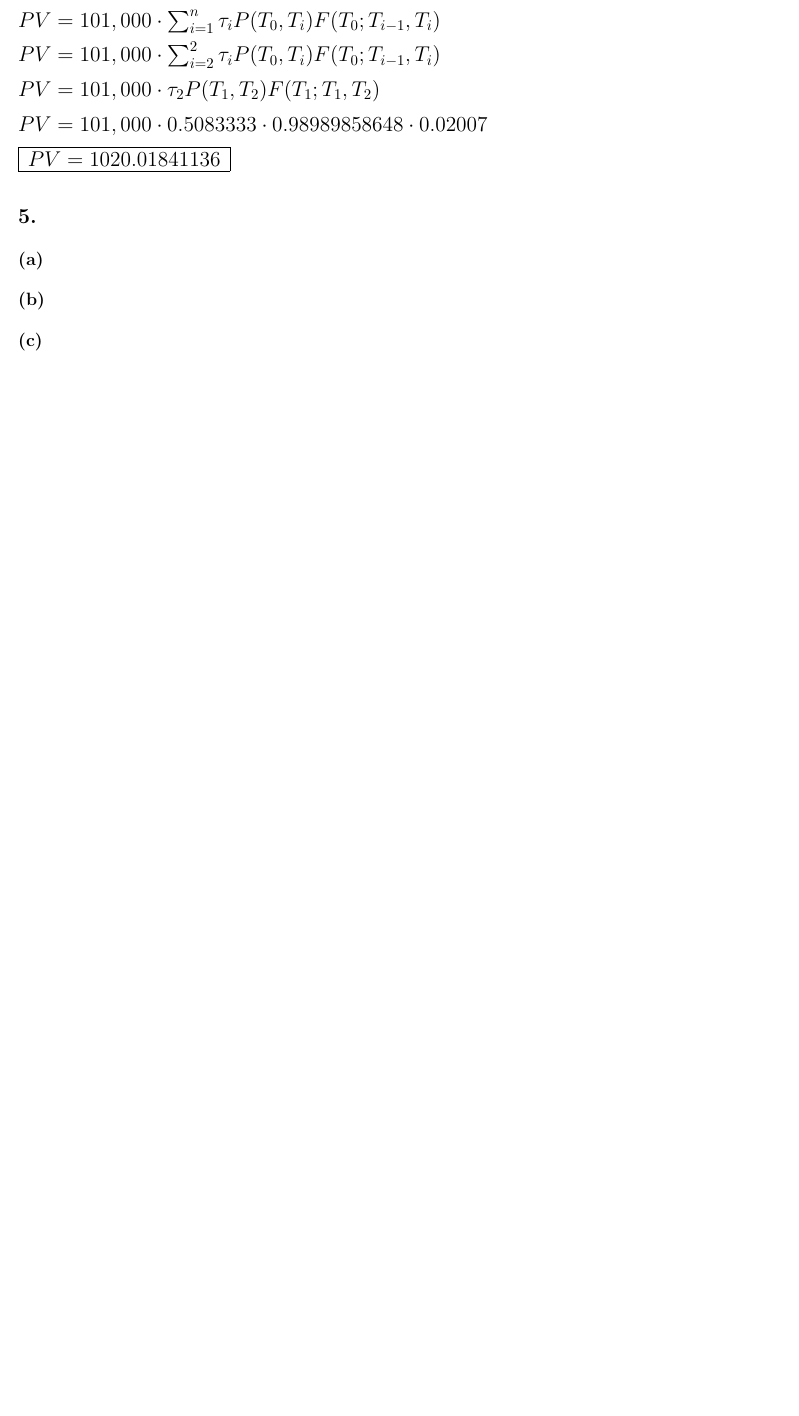
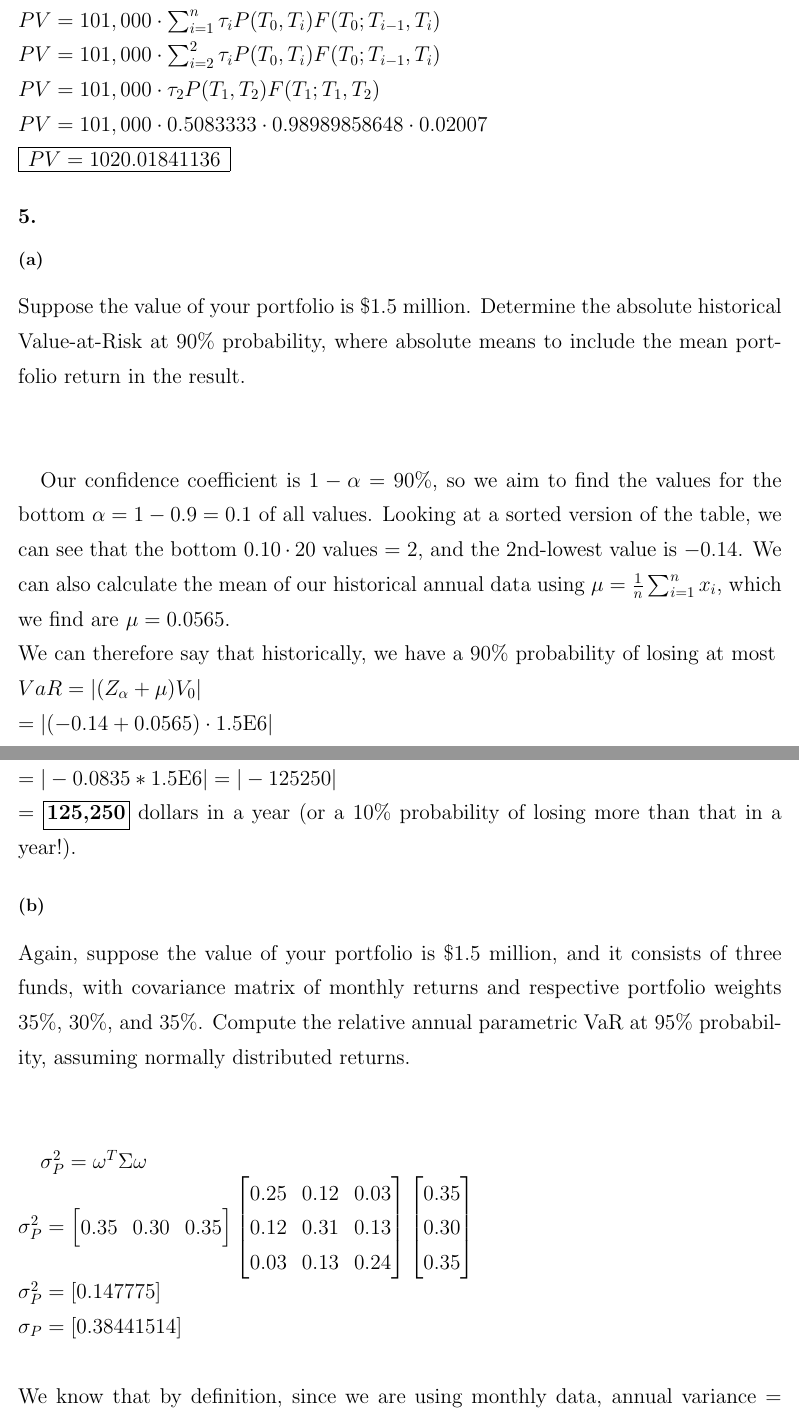
Before and after one commit to michaelghuang19/cfrm415, a LaTeX document (midterm/huangmichael_midterm.tex): part of page 7 of 7 before the commit and two parts of pages 7 and 8 of 8 after it, the two joined at a grey line, cut so that both start at the same text, the shorter picture padded with empty space. Compiled offline with pdfLaTeX.

Commit message:
5 "complete"

```diff
--- a/midterm/huangmichael_midterm.tex
+++ b/midterm/huangmichael_midterm.tex
@@ -241,6 +241,44 @@ $PV = 101,000 \cdot 0.5083333 \cdot 0.98989858648 \cdot 0.02007$ \\
 
 \subsection*{(a)}
 
+Suppose the value of your portfolio is \$1.5 million. Determine the absolute historical Value-at-Risk at 90\% probability, where absolute means to include the mean portfolio return in the result. \\ \\
+
+% Our confidence coefficient is $1 - \alpha = $ 90\%, so we aim to find the z-score for where there is $\alpha = 1 - 0.9 = 0.1$ area under the normal curve to the left. Looking at a table, we can find this to be $\sim -1.28$. \\
+% We can calculate the mean and standard deviations of our historical annual data using $\mu = \frac{1}{n} \sum_{i=1}^{n} x_i$ and $\sigma = \sqrt{\frac{1}{n} \sum_{i=1}^{n} (x_i - \mu)^2}$, respectively; we find that $\mu = 0.0565$ and $\sigma = 0.1513$. \\
+% Putting this all together, we can take the value at risk at 90\% to be \\
+% $|(Z_\alpha\sigma_p + \mu)V_0|$ \\
+% $|((-1.28 \cdot 0.1513) + 0.0565) \cdot 1.5\text{+E6}|$ \\
+% $|(-0.137164) \cdot 1.5\text{+E6}|$ \\
+% $|-205746| = $ \framebox[1.1\width]{\textbf{205746}}
+% which means that historically, we have a 90\% probability of losing at most \$205746 in a year (or a 10\% probability of losing more than that in a year).
+
+Our confidence coefficient is $1 - \alpha = 90\%$, so we aim to find the values for the bottom $\alpha = 1 - 0.9 = 0.1$ of all values. Looking at a sorted version of the table, we can see that the bottom $0.10 \cdot 20$ values = 2, and the 2nd-lowest value is $-0.14$. We can also calculate the mean of our historical annual data using $\mu = \frac{1}{n} \sum_{i=1}^{n} x_i$, which we find are $\mu = 0.0565$. \\
+We can therefore say that historically, we have a 90\% probability of losing at most \\
+$VaR = |(Z_\alpha + \mu)V_0|$ \\
+$= |(-0.14 + 0.0565) \cdot 1.5\text{E6}|$ \\
+$= |-0.0835 * 1.5\text{E6}| = |-125250|$ \\
+$= $ \framebox[1.1\width]{\textbf{125,250}} dollars in a year (or a 10\% probability of losing more than that in a year!).
+
 \subsection*{(b)}
 
-\subsection*{(c)}
+Again, suppose the value of your portfolio is \$1.5 million, and it consists of three funds, with covariance matrix of monthly returns and respective portfolio weights 35\%, 30\%, and 35\%. Compute the relative annual parametric VaR at 95\% probability, assuming normally distributed returns. \\ \\
+
+% $VaR = P \cdot \sigma_P \cdot Z_\alpha$
+$\sigma_P^2 = \omega^T \Sigma \omega$ \\
+$\sigma_P^2 =
+\begin{bmatrix}
+  0.35 & 0.30 & 0.35
+\end{bmatrix}
+\begin{bmatrix}
+  0.25 & 0.12 & 0.03 \\
+  0.12 & 0.31 & 0.13 \\
+  0.03 & 0.13 & 0.24 \\
+\end{bmatrix}
+\begin{bmatrix}
+  0.35 \\
+  0.30 \\
+  0.35
+\end{bmatrix}$ \\
+$\sigma_P^2 = [0.147775]$ \\
+$\sigma_P = [0.38441514]$ \\ \\
+We know that by definition, since we are using monthly data, annual variance = $12 \sigma_p^2$, so to find annual VaR, we take $-2\sqrt{3}Z_\alpha \sigma_P V_0$. We just found $\sigma_P$. Looking at a z-value table we find that the corresponding z-value for $\alpha = 1 - 0.95 = 0.05$ is approximately $-1.64$. We are given $V_0 = 1.5\text{E6}$. Putting this all together: \\
```
Also changed, not shown: midterm/huangmichael_midterm.tex (4 more changed lines), 2 other files.
